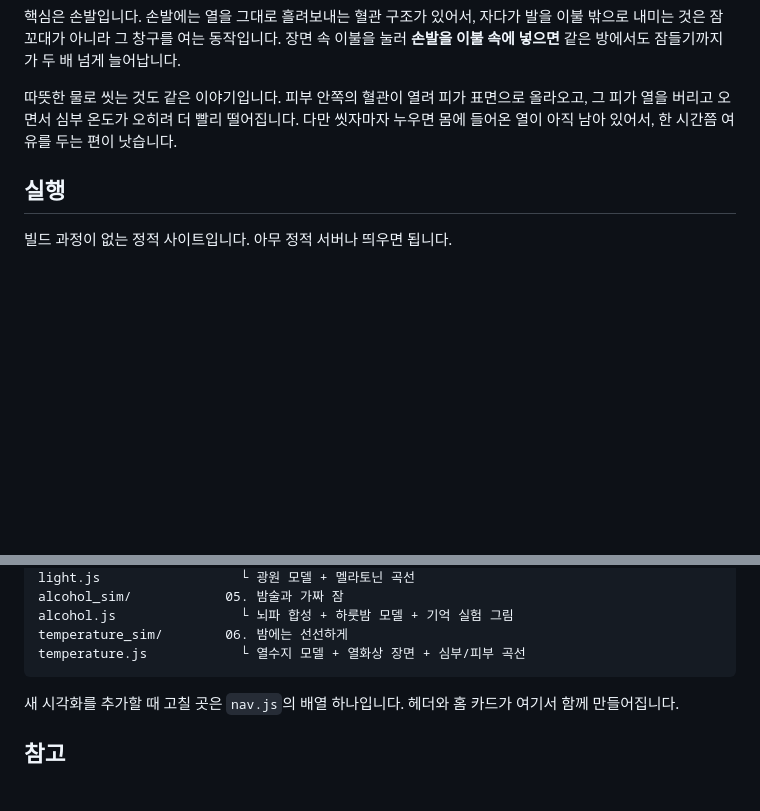
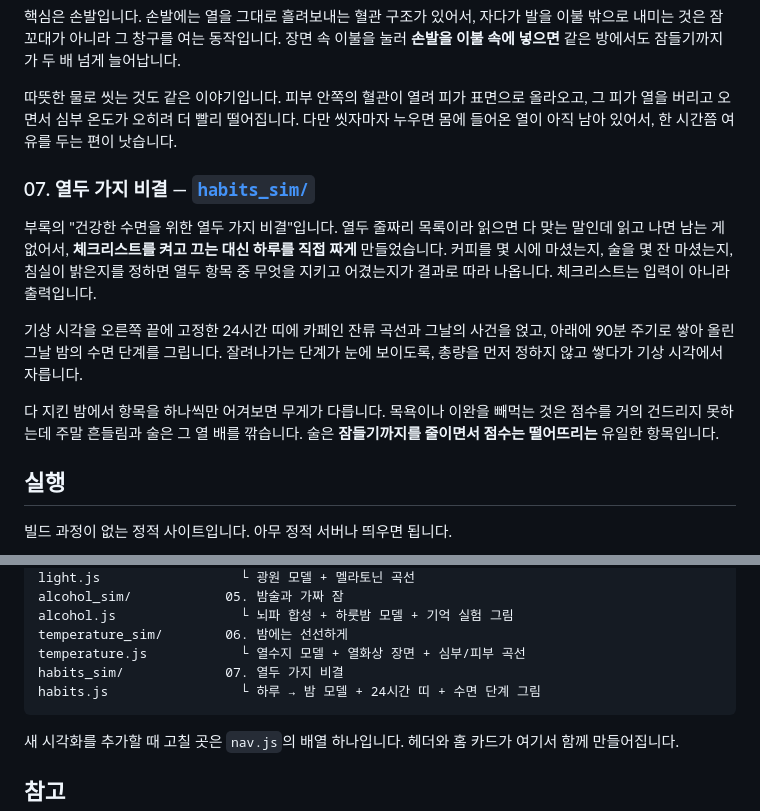
Before and after one commit to Juyudang/why-we-sleep-visualize, a Markdown page: README.md, 2 parts joined by grey strips. Rendered like a GitHub page; blank space fills up the shorter version.

Commit message:
README에 07 시각화 설명과 파일 구조 갱신
Co-Authored-By: Claude Opus 5 <noreply@anthropic.com>

````diff
--- a/README.md
+++ b/README.md
@@ -81,6 +81,22 @@
 그 피가 열을 버리고 오면서 심부 온도가 오히려 더 빨리 떨어집니다.
 다만 씻자마자 누우면 몸에 들어온 열이 아직 남아 있어서, 한 시간쯤 여유를 두는 편이 낫습니다.
 
+### 07. 열두 가지 비결 — [`habits_sim/`](habits_sim/)
+
+부록의 "건강한 수면을 위한 열두 가지 비결"입니다.
+열두 줄짜리 목록이라 읽으면 다 맞는 말인데 읽고 나면 남는 게 없어서,
+**체크리스트를 켜고 끄는 대신 하루를 직접 짜게** 만들었습니다.
+커피를 몇 시에 마셨는지, 술을 몇 잔 마셨는지, 침실이 밝은지를 정하면
+열두 항목 중 무엇을 지키고 어겼는지가 결과로 따라 나옵니다. 체크리스트는 입력이 아니라 출력입니다.
+
+기상 시각을 오른쪽 끝에 고정한 24시간 띠에 카페인 잔류 곡선과 그날의 사건을 얹고,
+아래에 90분 주기로 쌓아 올린 그날 밤의 수면 단계를 그립니다.
+잘려나가는 단계가 눈에 보이도록, 총량을 먼저 정하지 않고 쌓다가 기상 시각에서 자릅니다.
+
+다 지킨 밤에서 항목을 하나씩만 어겨보면 무게가 다릅니다.
+목욕이나 이완을 빼먹는 것은 점수를 거의 건드리지 못하는데 주말 흔들림과 술은 그 열 배를 깎습니다.
+술은 **잠들기까지를 줄이면서 점수는 떨어뜨리는** 유일한 항목입니다.
+
 ## 실행
 
 빌드 과정이 없는 정적 사이트입니다. 아무 정적 서버나 띄우면 됩니다.
@@ -111,6 +127,8 @@ alcohol_sim/            05. 밤술과 가짜 잠
 alcohol.js                └ 뇌파 합성 + 하룻밤 모델 + 기억 실험 그림
 temperature_sim/        06. 밤에는 선선하게
 temperature.js            └ 열수지 모델 + 열화상 장면 + 심부/피부 곡선
+habits_sim/             07. 열두 가지 비결
+habits.js                 └ 하루 → 밤 모델 + 24시간 띠 + 수면 단계 그림
 ```
 
 새 시각화를 추가할 때 고칠 곳은 `nav.js`의 배열 하나입니다. 헤더와 홈 카드가 여기서 함께 만들어집니다.
````
